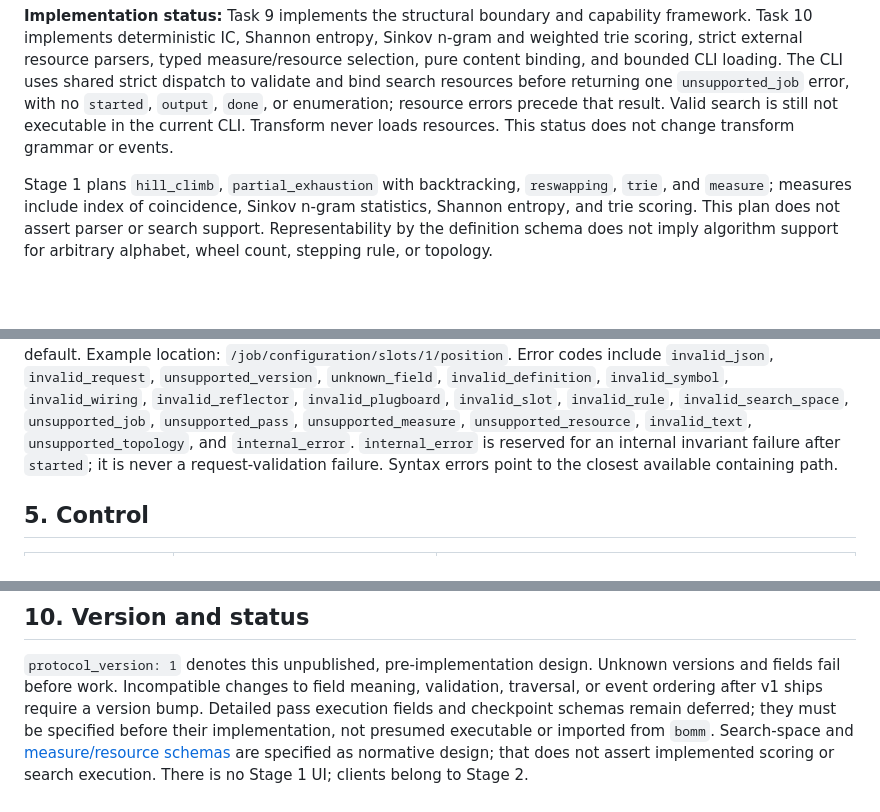
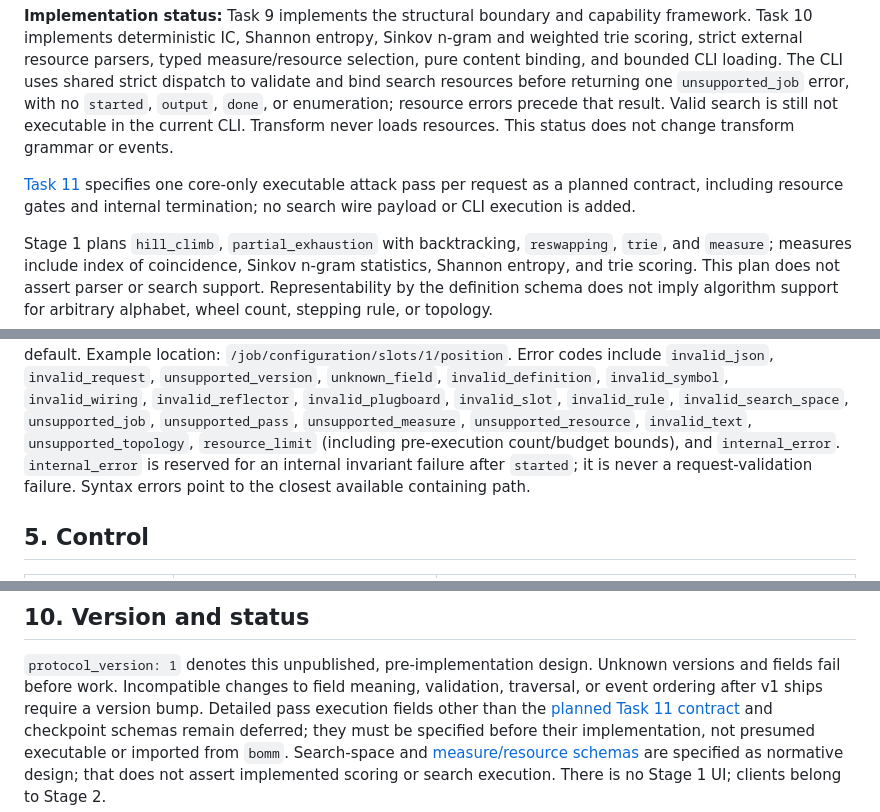
Before and after one commit to jackdebos/R-enigma, a Markdown page: docs/protocol.md, 3 parts joined by grey strips. Drawn GitHub-style; blank space fills up the shorter version.

```diff
--- a/docs/protocol.md
+++ b/docs/protocol.md
@@ -295,6 +303,10 @@ error, with no `started`, `output`, `done`, or enumeration; resource errors prec
 that result. Valid search is still not executable in the current CLI. Transform
 never loads resources. This status does not change transform grammar or events.
 
+[Task 11](search-passes.md) specifies one core-only executable attack pass per
+request as a planned contract, including resource gates and internal termination;
+no search wire payload or CLI execution is added.
+
 Stage 1 plans `hill_climb`, `partial_exhaustion` with backtracking, `reswapping`, `trie`,
 and `measure`; measures include index of coincidence, Sinkov n-gram statistics,
 Shannon entropy, and trie scoring. This plan does not assert parser or search support.
@@ -328,7 +340,8 @@ default. Example location: `/job/configuration/slots/1/position`. Error codes in
 `invalid_plugboard`, `invalid_slot`, `invalid_rule`, `invalid_search_space`,
 `unsupported_job`,
 `unsupported_pass`, `unsupported_measure`, `unsupported_resource`, `invalid_text`,
-`unsupported_topology`, and `internal_error`. `internal_error` is reserved for an
+`unsupported_topology`, `resource_limit` (including pre-execution count/budget bounds),
+and `internal_error`. `internal_error` is reserved for an
 internal invariant failure after `started`; it is never a request-validation failure.
 Syntax errors point to the closest available containing path.
 
@@ -397,7 +413,8 @@ Task 17 is the differential-oracle validation task.
 `protocol_version: 1` denotes this unpublished, pre-implementation design. Unknown
 versions and fields fail before work. Incompatible changes to field meaning,
 validation, traversal, or event ordering after v1 ships require a version bump. Detailed
-pass execution fields and checkpoint schemas remain deferred; they must be specified
+pass execution fields other than the [planned Task 11 contract](search-passes.md)
+and checkpoint schemas remain deferred; they must be specified
 before their implementation, not presumed executable or imported from `bomm`.
 Search-space and [measure/resource schemas](scoring-resources.md) are specified as
 normative design; that does not assert implemented scoring or search execution.
```
Also changed, not shown: other parts of docs/protocol.md (+14 -3 lines), docs/search-passes.md (added, +294 -0 lines).
